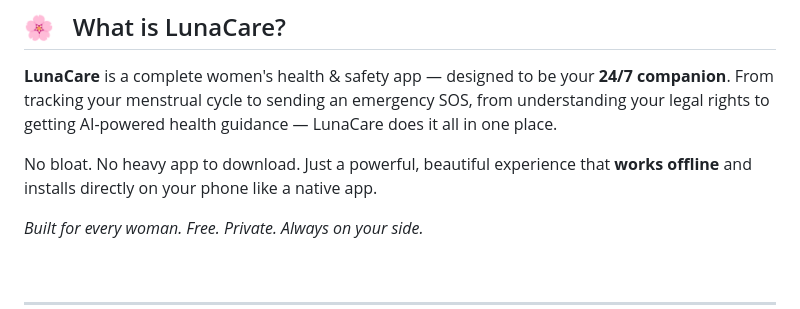
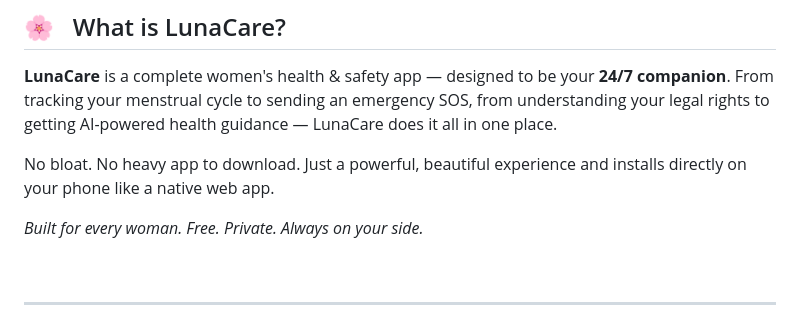
Before and after one commit to Official-Asr07/LunaCare--AI-Driven-Health-Tool., a Markdown page: README.md, the part around the change. Drawn GitHub-style.

```diff
--- a/README.md
+++ b/README.md
@@ -38,7 +38,7 @@
 
 **LunaCare** is a complete women's health & safety app — designed to be your **24/7 companion**. From tracking your menstrual cycle to sending an emergency SOS, from understanding your legal rights to getting AI-powered health guidance — LunaCare does it all in one place.
 
-No bloat. No heavy app to download. Just a powerful, beautiful experience that **works offline** and installs directly on your phone like a native app.
+No bloat. No heavy app to download. Just a powerful, beautiful experience and installs directly on your phone like a native web app.
 
 *Built for every woman. Free. Private. Always on your side.*
 
```
